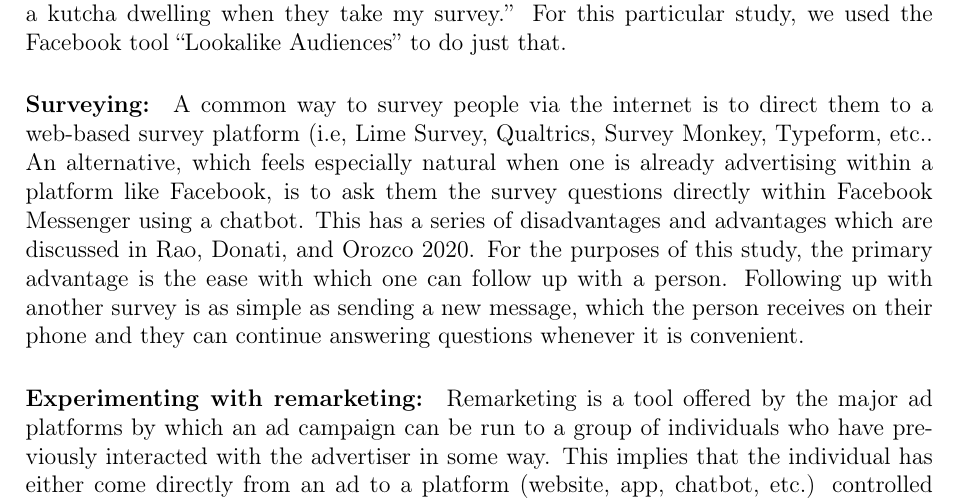
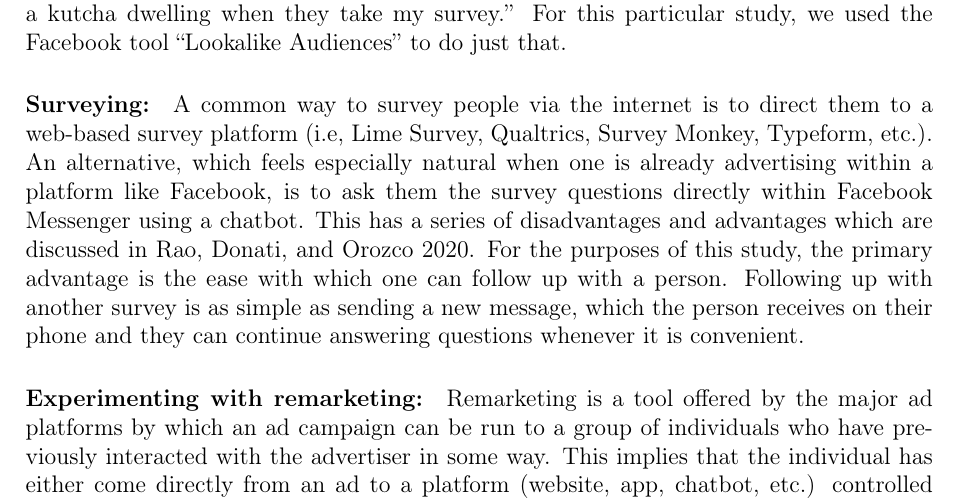
Before and after one commit to nandanrao/malaria-vs-ads-india-data, a LaTeX paper (mnm-paper.tex): part of page 6 of 21, cut so that both start at the same text. Compiled offline with pdfLaTeX.

Commit message:
fixed paranthesis error in survey alternatives

```diff
--- a/mnm-paper.tex
+++ b/mnm-paper.tex
@@ -106,7 +106,7 @@ Given a joint stratification target and the ability to directly target each stra
 
 We might also wish that we could stratify by variables which we cannot explicitly target with an ad campaign. For example, we can target ads easily by geography, gender, age, etc., but we cannot easily stratify by something like ``dwelling type: kutcha or pucca''. That's a demographic feature that Facebook never thought to create and therefore doesn't explicitly have recorded anywhere. They might, however, be able to predict it if we gave them some training data. Luckily, ad platforms provide methods to train custom predictive methods. These are traditionally used to predict ``probability of buying my product'' but can equally be used to predict ``probability of answering that they live in a kutcha dwelling when they take my survey.'' For this particular study, we used the Facebook tool ``Lookalike Audiences'' to do just that.
 
-\paragraph{Surveying:} A common way to survey people via the internet is to direct them to a web-based survey platform (i.e,\ Lime Survey, Qualtrics, Survey Monkey, Typeform, etc.\). An alternative, which feels especially natural when one is already advertising within a platform like Facebook, is to ask them the survey questions directly within Facebook Messenger using a chatbot. This has a series of disadvantages and advantages which are discussed in \cite{Rao2020}. For the purposes of this study, the primary advantage is the ease with which one can follow up with a person. Following up with another survey is as simple as sending a new message, which the person receives on their phone and they can continue answering questions whenever it is convenient.
+\paragraph{Surveying:} A common way to survey people via the internet is to direct them to a web-based survey platform (i.e, Lime Survey, Qualtrics, Survey Monkey, Typeform, etc.). An alternative, which feels especially natural when one is already advertising within a platform like Facebook, is to ask them the survey questions directly within Facebook Messenger using a chatbot. This has a series of disadvantages and advantages which are discussed in \cite{Rao2020}. For the purposes of this study, the primary advantage is the ease with which one can follow up with a person. Following up with another survey is as simple as sending a new message, which the person receives on their phone and they can continue answering questions whenever it is convenient.
 
 
 \paragraph{Experimenting with remarketing:} Remarketing is a tool offered by the major ad platforms by which an ad campaign can be run to a group of individuals who have previously interacted with the advertiser in some way. This implies that the individual has either come directly from an ad to a platform (website, app, chatbot, etc.) controlled by the advertiser, has directly connected their account (i.e.\ via ``Login with Facebook''), or has shared personally identifying data and given the advertiser permission to use that data to market to or communicate with them.
```
Also changed, not shown: mnm-paper.pdf.
